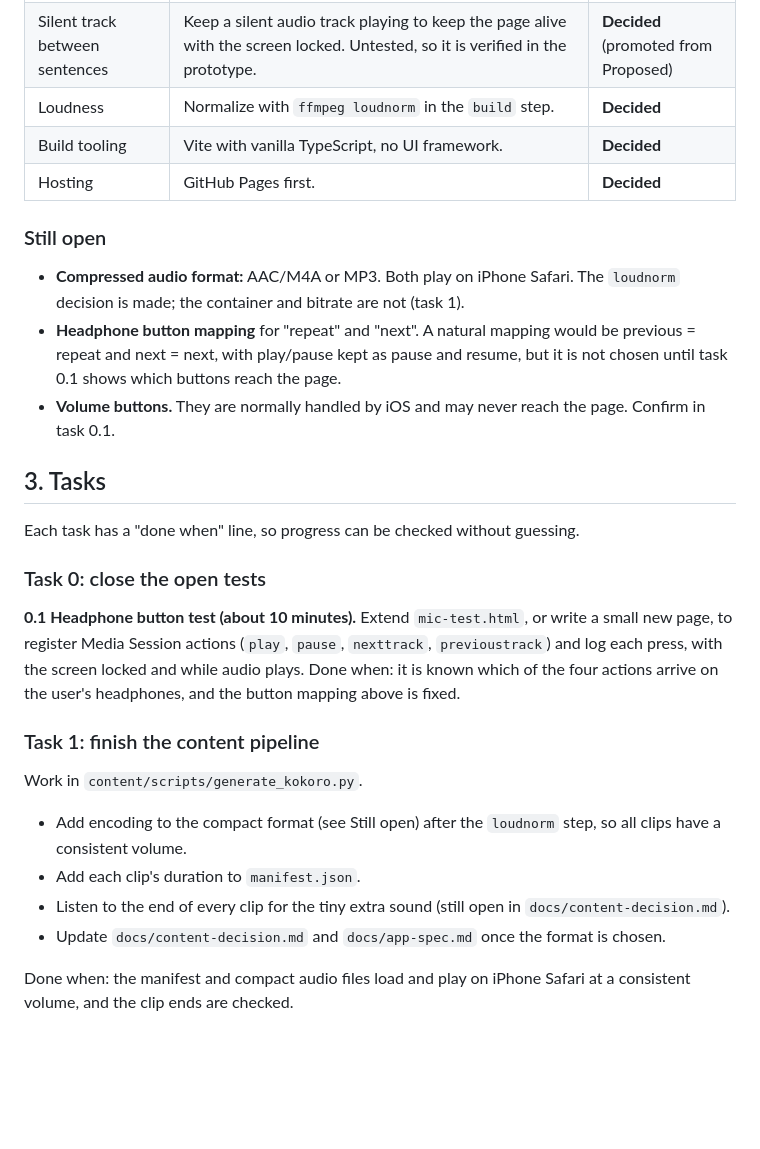
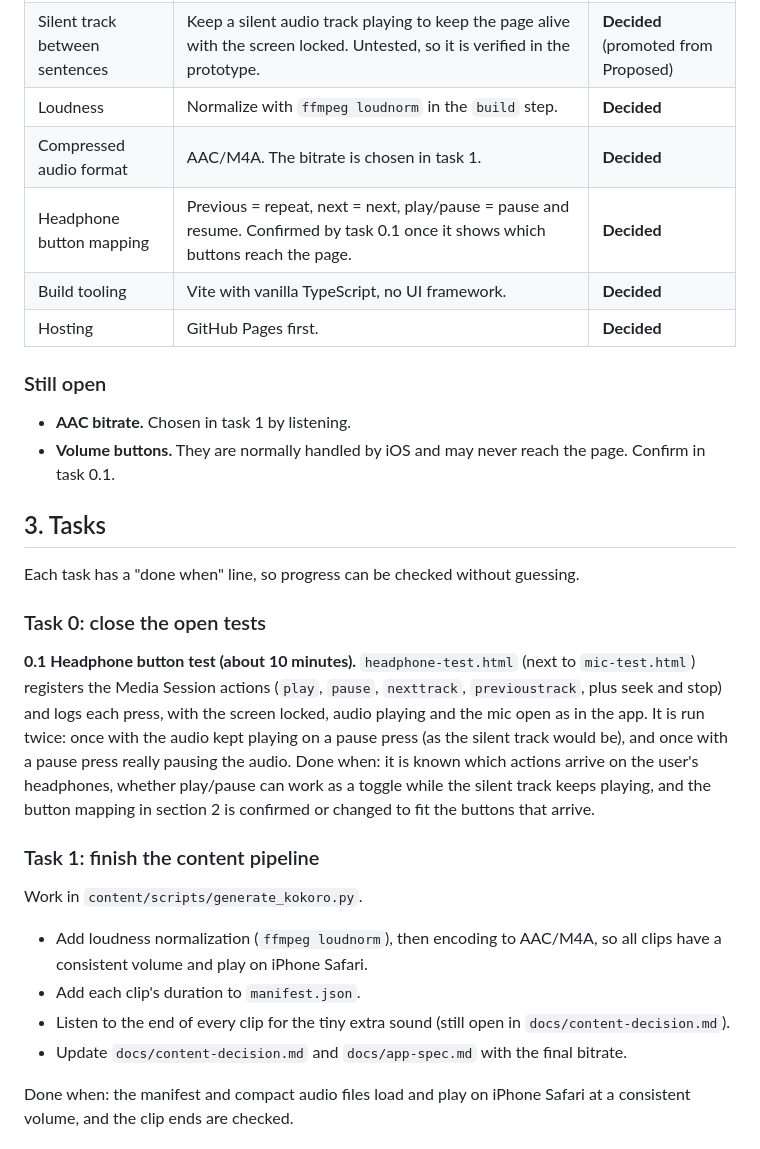
Before and after one commit to nhv96/moles, a Markdown page: docs/prototype-plan.md, the part around the change. Drawn GitHub-style; blank space fills up the shorter version.

Commit message:
Record AAC/M4A and headphone button mapping decisions
Co-Authored-By: Claude Sonnet 5.5 <noreply@anthropic.com>
Claude-Session: https://claude.ai/code/session_01S7kG4fapNYbzriHCyqqLLb

```diff
--- a/docs/prototype-plan.md
+++ b/docs/prototype-plan.md
@@ -27,13 +27,14 @@ Control during the lesson is by headphone buttons. Voice commands ("repeat", "ne
 | Speech threshold | Measure the background noise at session start and set the threshold relative to it. A proper voice activity detector comes later. | **Decided** (promoted from Proposed) |
 | Silent track between sentences | Keep a silent audio track playing to keep the page alive with the screen locked. Untested, so it is verified in the prototype. | **Decided** (promoted from Proposed) |
 | Loudness | Normalize with `ffmpeg loudnorm` in the `build` step. | **Decided** |
+| Compressed audio format | AAC/M4A. The bitrate is chosen in task 1. | **Decided** |
+| Headphone button mapping | Previous = repeat, next = next, play/pause = pause and resume. Confirmed by task 0.1 once it shows which buttons reach the page. | **Decided** |
 | Build tooling | Vite with vanilla TypeScript, no UI framework. | **Decided** |
 | Hosting | GitHub Pages first. | **Decided** |
 
 ### Still open
 
-- **Compressed audio format:** AAC/M4A or MP3. Both play on iPhone Safari. The `loudnorm` decision is made; the container and bitrate are not (task 1).
-- **Headphone button mapping** for "repeat" and "next". A natural mapping would be previous = repeat and next = next, with play/pause kept as pause and resume, but it is not chosen until task 0.1 shows which buttons reach the page.
+- **AAC bitrate.** Chosen in task 1 by listening.
 - **Volume buttons.** They are normally handled by iOS and may never reach the page. Confirm in task 0.1.
 
 ## 3. Tasks
@@ -42,17 +43,17 @@ Each task has a "done when" line, so progress can be checked without guessing.
 
 ### Task 0: close the open tests
 
-**0.1 Headphone button test (about 10 minutes).** Extend `mic-test.html`, or write a small new page, to register Media Session actions (`play`, `pause`, `nexttrack`, `previoustrack`) and log each press, with the screen locked and while audio plays.
-Done when: it is known which of the four actions arrive on the user's headphones, and the button mapping above is fixed.
+**0.1 Headphone button test (about 10 minutes).** `headphone-test.html` (next to `mic-test.html`) registers the Media Session actions (`play`, `pause`, `nexttrack`, `previoustrack`, plus seek and stop) and logs each press, with the screen locked, audio playing and the mic open as in the app. It is run twice: once with the audio kept playing on a pause press (as the silent track would be), and once with a pause press really pausing the audio.
+Done when: it is known which actions arrive on the user's headphones, whether play/pause can work as a toggle while the silent track keeps playing, and the button mapping in section 2 is confirmed or changed to fit the buttons that arrive.
 
 ### Task 1: finish the content pipeline
 
 Work in `content/scripts/generate_kokoro.py`.
 
-- Add encoding to the compact format (see Still open) after the `loudnorm` step, so all clips have a consistent volume.
+- Add loudness normalization (`ffmpeg loudnorm`), then encoding to AAC/M4A, so all clips have a consistent volume and play on iPhone Safari.
 - Add each clip's duration to `manifest.json`.
 - Listen to the end of every clip for the tiny extra sound (still open in `docs/content-decision.md`).
-- Update `docs/content-decision.md` and `docs/app-spec.md` once the format is chosen.
+- Update `docs/content-decision.md` and `docs/app-spec.md` with the final bitrate.
 
 Done when: the manifest and compact audio files load and play on iPhone Safari at a consistent volume, and the clip ends are checked.
 
```
Also changed, not shown: docs/app-spec.md (+2 -2 lines), docs/content-decision.md (+1 -1 lines).
